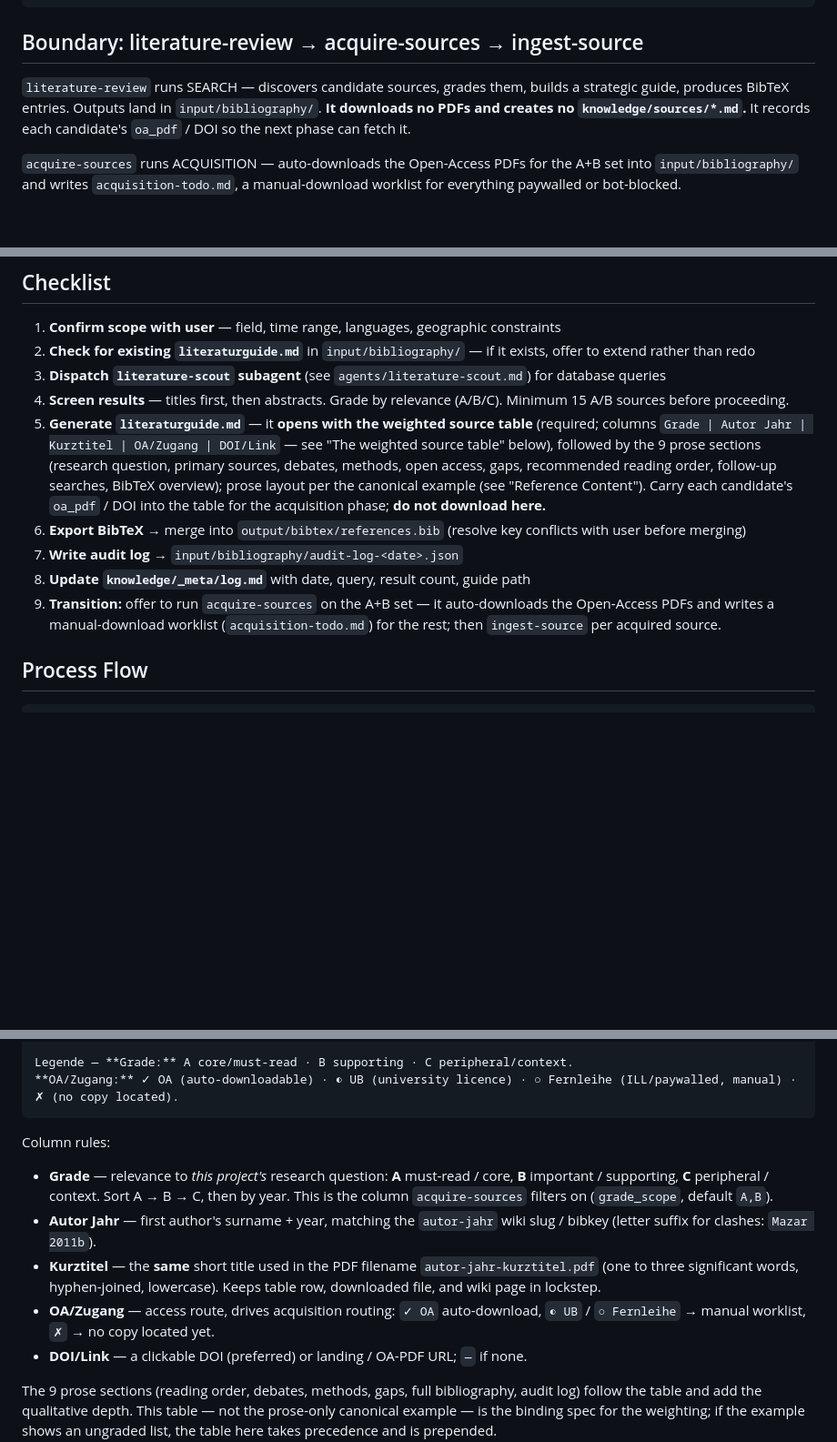
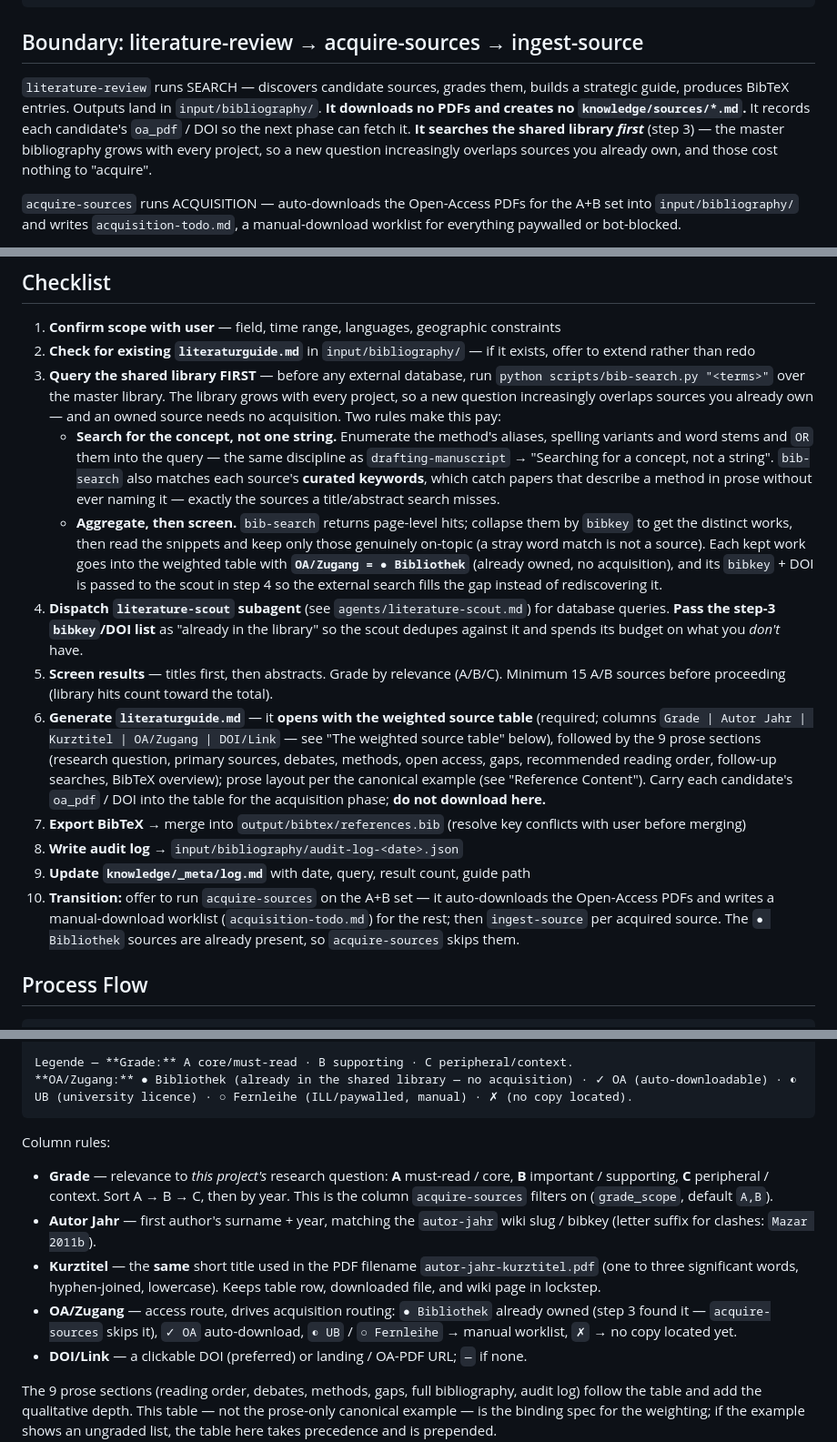
Before and after one commit to leiverkus/research-superpowers, a Markdown page: skills/literature-review/SKILL.md, 3 parts joined by grey strips. Shown at 91% size. Drawn GitHub-style; blank space fills up the shorter version.

````diff
--- a/skills/literature-review/SKILL.md
+++ b/skills/literature-review/SKILL.md
@@ -29,7 +29,7 @@ agents:
 
 ## Boundary: literature-review → acquire-sources → ingest-source
 
-`literature-review` runs SEARCH — discovers candidate sources, grades them, builds a strategic guide, produces BibTeX entries. Outputs land in `input/bibliography/`. **It downloads no PDFs and creates no `knowledge/sources/*.md`.** It records each candidate's `oa_pdf` / DOI so the next phase can fetch it.
+`literature-review` runs SEARCH — discovers candidate sources, grades them, builds a strategic guide, produces BibTeX entries. Outputs land in `input/bibliography/`. **It downloads no PDFs and creates no `knowledge/sources/*.md`.** It records each candidate's `oa_pdf` / DOI so the next phase can fetch it. **It searches the shared library *first*** (step 3) — the master bibliography grows with every project, so a new question increasingly overlaps sources you already own, and those cost nothing to "acquire".
 
 `acquire-sources` runs ACQUISITION — auto-downloads the Open-Access PDFs for the A+B set into `input/bibliography/` and writes `acquisition-todo.md`, a manual-download worklist for everything paywalled or bot-blocked.
 
@@ -69,13 +69,16 @@ reason (e.g. "narrow topic with small source corpus"), write it into
 
 1. **Confirm scope with user** — field, time range, languages, geographic constraints
 2. **Check for existing `literaturguide.md`** in `input/bibliography/` — if it exists, offer to extend rather than redo
-3. **Dispatch `literature-scout` subagent** (see `agents/literature-scout.md`) for database queries
-4. **Screen results** — titles first, then abstracts. Grade by relevance (A/B/C). Minimum 15 A/B sources before proceeding.
-5. **Generate `literaturguide.md`** — it **opens with the weighted source table** (required; columns `Grade | Autor Jahr | Kurztitel | OA/Zugang | DOI/Link` — see "The weighted source table" below), followed by the 9 prose sections (research question, primary sources, debates, methods, open access, gaps, recommended reading order, follow-up searches, BibTeX overview); prose layout per the canonical example (see "Reference Content"). Carry each candidate's `oa_pdf` / DOI into the table for the acquisition phase; **do not download here.**
-6. **Export BibTeX** → merge into `output/bibtex/references.bib` (resolve key conflicts with user before merging)
-7. **Write audit log** → `input/bibliography/audit-log-<date>.json`
-8. **Update `knowledge/_meta/log.md`** with date, query, result count, guide path
-9. **Transition:** offer to run `acquire-sources` on the A+B set — it auto-downloads the Open-Access PDFs and writes a manual-download worklist (`acquisition-todo.md`) for the rest; then `ingest-source` per acquired source.
+3. **Query the shared library FIRST** — before any external database, run `python scripts/bib-search.py "<terms>"` over the master library. The library grows with every project, so a new question increasingly overlaps sources you already own — and an owned source needs no acquisition. Two rules make this pay:
+   - **Search for the concept, not one string.** Enumerate the method's aliases, spelling variants and word stems and `OR` them into the query — the same discipline as `drafting-manuscript` → "Searching for a concept, not a string". `bib-search` also matches each source's **curated keywords**, which catch papers that describe a method in prose without ever naming it — exactly the sources a title/abstract search misses.
+   - **Aggregate, then screen.** `bib-search` returns page-level hits; collapse them by `bibkey` to get the distinct works, then read the snippets and keep only those genuinely on-topic (a stray word match is not a source). Each kept work goes into the weighted table with **`OA/Zugang = ● Bibliothek`** (already owned, no acquisition), and its `bibkey` + DOI is passed to the scout in step 4 so the external search fills the gap instead of rediscovering it.
+4. **Dispatch `literature-scout` subagent** (see `agents/literature-scout.md`) for database queries. **Pass the step-3 `bibkey`/DOI list** as "already in the library" so the scout dedupes against it and spends its budget on what you *don't* have.
+5. **Screen results** — titles first, then abstracts. Grade by relevance (A/B/C). Minimum 15 A/B sources before proceeding (library hits count toward the total).
+6. **Generate `literaturguide.md`** — it **opens with the weighted source table** (required; columns `Grade | Autor Jahr | Kurztitel | OA/Zugang | DOI/Link` — see "The weighted source table" below), followed by the 9 prose sections (research question, primary sources, debates, methods, open access, gaps, recommended reading order, follow-up searches, BibTeX overview); prose layout per the canonical example (see "Reference Content"). Carry each candidate's `oa_pdf` / DOI into the table for the acquisition phase; **do not download here.**
+7. **Export BibTeX** → merge into `output/bibtex/references.bib` (resolve key conflicts with user before merging)
+8. **Write audit log** → `input/bibliography/audit-log-<date>.json`
+9. **Update `knowledge/_meta/log.md`** with date, query, result count, guide path
+10. **Transition:** offer to run `acquire-sources` on the A+B set — it auto-downloads the Open-Access PDFs and writes a manual-download worklist (`acquisition-todo.md`) for the rest; then `ingest-source` per acquired source. The `● Bibliothek` sources are already present, so `acquire-sources` skips them.
 
 ## Process Flow
 
@@ -123,7 +128,7 @@ deterministically. The columns are fixed:
 | C | Kenyon 1957 | digging-up-jericho | ○ Fernleihe | — |
 
 Legende — **Grade:** A core/must-read · B supporting · C peripheral/context.
-**OA/Zugang:** ✓ OA (auto-downloadable) · ◐ UB (university licence) · ○ Fernleihe (ILL/paywalled, manual) · ✗ (no copy located).
+**OA/Zugang:** ● Bibliothek (already in the shared library — no acquisition) · ✓ OA (auto-downloadable) · ◐ UB (university licence) · ○ Fernleihe (ILL/paywalled, manual) · ✗ (no copy located).
 ```
 
 Column rules:
@@ -137,7 +142,8 @@ Column rules:
 - **Kurztitel** — the **same** short title used in the PDF filename
   `autor-jahr-kurztitel.pdf` (one to three significant words, hyphen-joined,
   lowercase). Keeps table row, downloaded file, and wiki page in lockstep.
-- **OA/Zugang** — access route, drives acquisition routing: `✓ OA` auto-download,
+- **OA/Zugang** — access route, drives acquisition routing: `● Bibliothek` already
+  owned (step 3 found it — `acquire-sources` skips it), `✓ OA` auto-download,
   `◐ UB` / `○ Fernleihe` → manual worklist, `✗` → no copy located yet.
 - **DOI/Link** — a clickable DOI (preferred) or landing / OA-PDF URL; `—` if none.
 
````
Also changed, not shown: other parts of skills/literature-review/SKILL.md (+6 -2 lines), CHANGELOG.md (+14 -0 lines), agents/literature-scout.md (+5 -0 lines).
